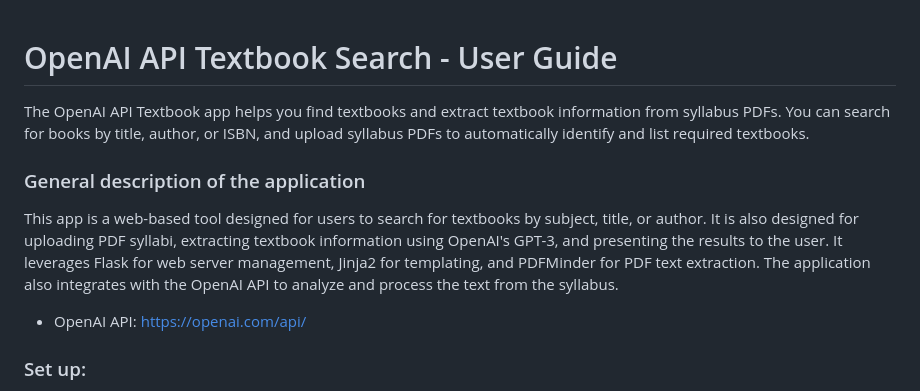
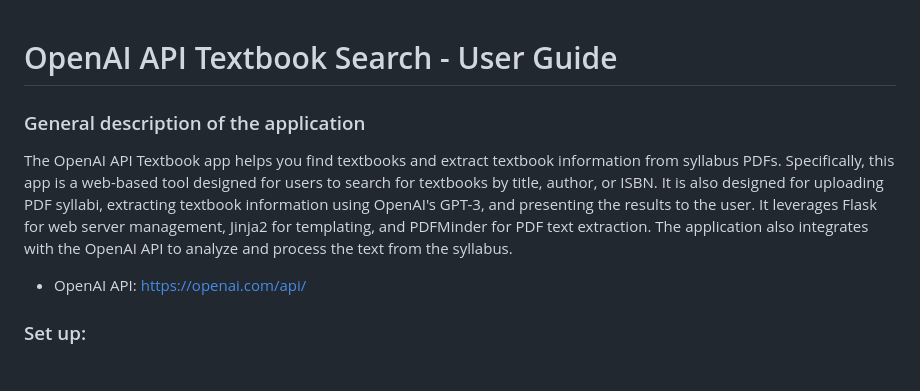
Before and after one commit to ChHarding/Google-Books-API-Textbook-Search_amandahallman, a Markdown page: README.md, the part around the change. GitHub-like rendering.

```diff
--- a/README.md
+++ b/README.md
@@ -1,8 +1,7 @@
 # OpenAI API Textbook Search - User Guide
-The OpenAI API Textbook app helps you find textbooks and extract textbook information from syllabus PDFs. You can search for books by title, author, or ISBN, and upload syllabus PDFs to automatically identify and list required textbooks.
 
 ### General description of the application
-This app is a web-based tool designed for users to search for textbooks by subject, title, or author. It is also designed for uploading PDF syllabi, extracting textbook information using OpenAI's GPT-3, and presenting the results to the user. It leverages Flask for web server management, Jinja2 for templating, and PDFMinder for PDF text extraction. The application also integrates with the OpenAI API to analyze and process the text from the syllabus.
+The OpenAI API Textbook app helps you find textbooks and extract textbook information from syllabus PDFs. Specifically, this app is a web-based tool designed for users to search for textbooks by title, author, or ISBN. It is also designed for uploading PDF syllabi, extracting textbook information using OpenAI's GPT-3, and presenting the results to the user. It leverages Flask for web server management, Jinja2 for templating, and PDFMinder for PDF text extraction. The application also integrates with the OpenAI API to analyze and process the text from the syllabus.
 
 - OpenAI API: https://openai.com/api/
 
```
